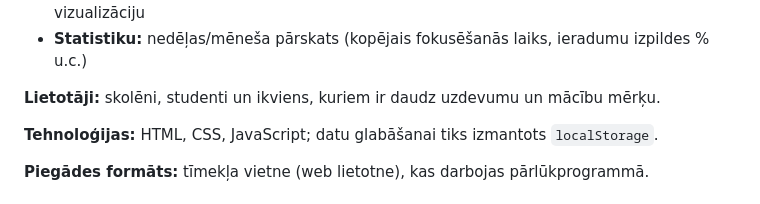
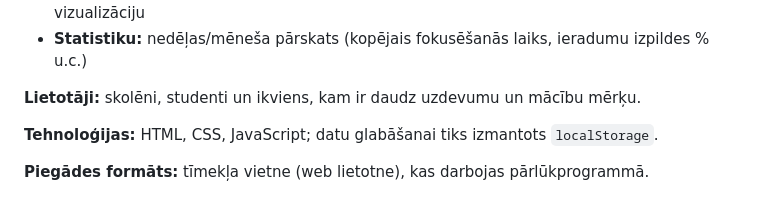
Before and after one commit to terezeluizekine/Majaslapas-projekts-specifik-cija, a Markdown page: README.md, the part around the change. GitHub-like rendering.

Commit message:
Fix grammatical error in user description

```diff
--- a/README.md
+++ b/README.md
@@ -19,7 +19,7 @@ Atverot mājaslapu, lietotājs nonāk galvenajā panelī, kur vienuviet redz:
 - **Taimeri un hronometru:** koncentrēšanās sesijas ar pomodoro atbalstu un progresa vizualizāciju
 - **Statistiku:** nedēļas/mēneša pārskats (kopējais fokusēšanās laiks, ieradumu izpildes % u.c.)
 
-**Lietotāji:** skolēni, studenti un ikviens, kuriem ir daudz uzdevumu un mācību mērķu.
+**Lietotāji:** skolēni, studenti un ikviens, kam ir daudz uzdevumu un mācību mērķu.
 
 **Tehnoloģijas:** HTML, CSS, JavaScript; datu glabāšanai tiks izmantots `localStorage`.
 
```
